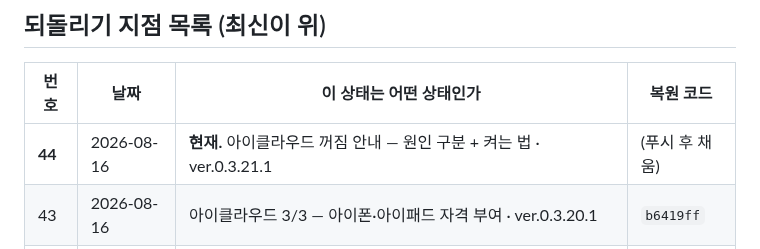
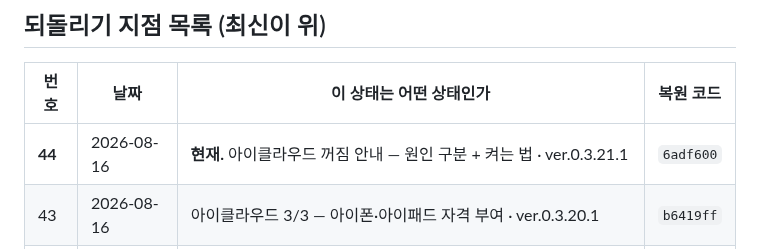
Before and after one commit to ziririt/simpletext-app, a Markdown page: 버전기록.md, the part around the change. Drawn GitHub-style.

Commit message:
버전기록: 복원 코드 채움

```diff
--- a/버전기록.md
+++ b/버전기록.md
@@ -19,7 +19,7 @@
 
 | 번호 | 날짜 | 이 상태는 어떤 상태인가 | 복원 코드 |
 |---|---|---|---|
-| **44** | 2026-08-16 | **현재.** 아이클라우드 꺼짐 안내 — 원인 구분 + 켜는 법 · ver.0.3.21.1 | (푸시 후 채움) |
+| **44** | 2026-08-16 | **현재.** 아이클라우드 꺼짐 안내 — 원인 구분 + 켜는 법 · ver.0.3.21.1 | `6adf600` |
 | 43 | 2026-08-16 | 아이클라우드 3/3 — 아이폰·아이패드 자격 부여 · ver.0.3.20.1 | `b6419ff` |
 | 42 | 2026-08-16 | 아이클라우드 동기화 2/3 — 파일 읽고 쓰기 + 규칙 동기화 · ver.0.3.19.1 | `0ecde95` |
 | 41 | 2026-08-16 | 설정 이름 바로잡기 + 편집 화면에서 설정 바로가기 · ver.0.3.18.1 | `94f7775` |
```
